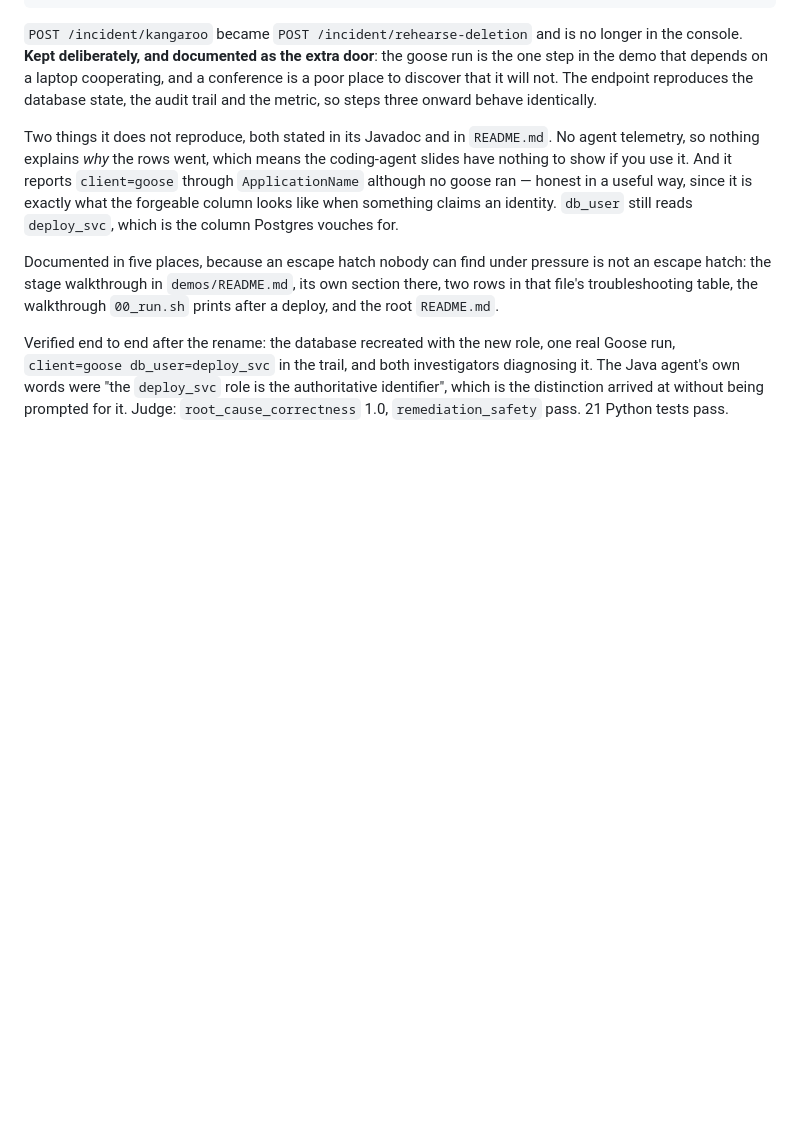
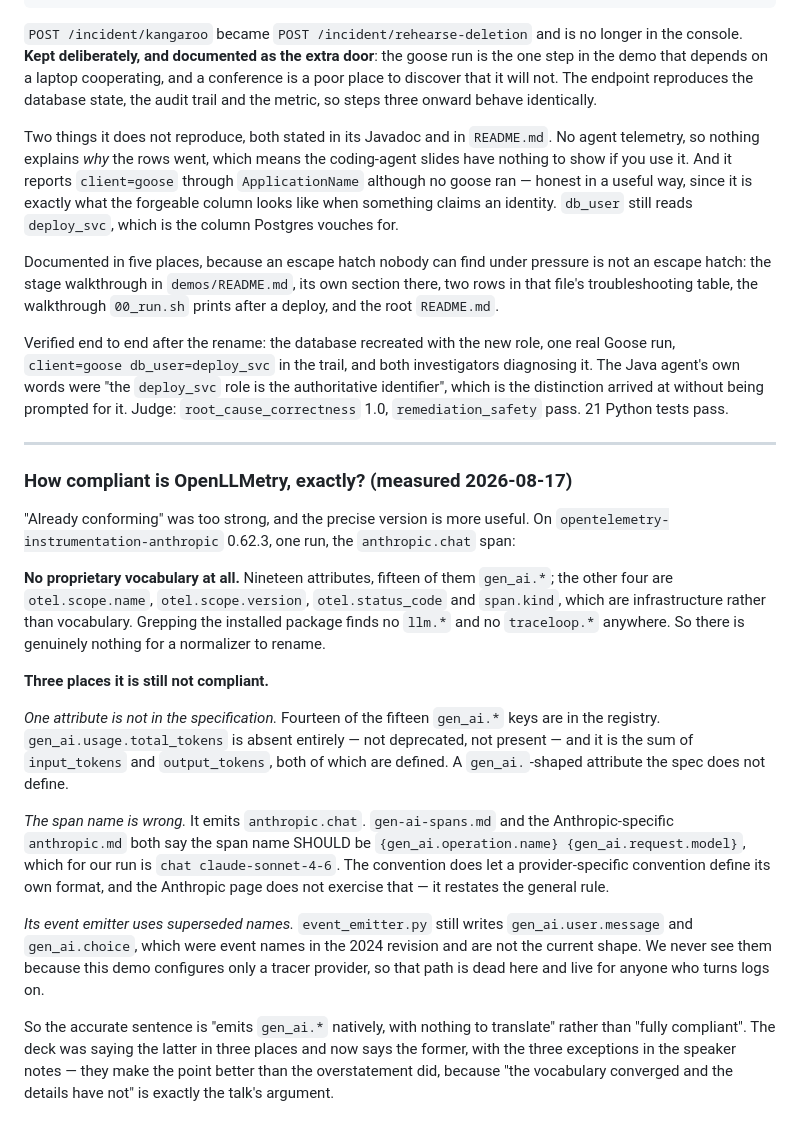
Before and after one commit to kaspernissen/your-agent-did-what, a Markdown page: demos/ANALYSIS.md, the part around the change. Drawn GitHub-style; blank space fills up the shorter version.

Commit message:
fix: "already conforming" overstated what OpenLLMetry actually emits
Kasper asked whether OpenLLMetry is fully compliant with no proprietary attributes left. Checked it
against the registry rather than answering from the earlier measurement, and the answer splits.

No proprietary vocabulary, genuinely. Fifteen of nineteen attributes are gen_ai-prefixed and the other
four are otel.scope.*, otel.status_code and span.kind, which are infrastructure. No llm.* and no
traceloop.* anywhere in the installed package. Nothing for a normalizer to rename.

But not fully compliant, in three specific ways. Fourteen of the fifteen gen_ai keys are in the
registry: gen_ai.usage.total_tokens is absent from the specification entirely, neither present nor
deprecated, and it is the sum of two attributes that are defined. The span is named anthropic.chat
where both gen-ai-spans.md and the Anthropic-specific page say it SHOULD be
{gen_ai.operation.name} {gen_ai.request.model} — chat claude-sonnet-4-6 for our run — and the
Anthropic page does not exercise the provider escape hatch, it restates the general rule. And
event_emitter.py still writes gen_ai.user.message and gen_ai.choice, event names from the superseded
2024 revision, on a path this demo never enables.

So the deck said "already conforming" in three places and now says "gen_ai.* natively", with the three
exceptions in the speaker notes for "What each agent emits" and the otter reference card. The precise
version is the better slide anyway: the vocabulary converged and the details have not, which is the
argument the whole talk is making.

Co-Authored-By: Claude Opus 5 (1M context) <noreply@anthropic.com>

```diff
--- a/demos/ANALYSIS.md
+++ b/demos/ANALYSIS.md
@@ -1229,3 +1229,37 @@ run, `client=goose db_user=deploy_svc` in the trail, and both investigators diag
 Java agent's own words were "the `deploy_svc` role is the authoritative identifier", which is the
 distinction arrived at without being prompted for it. Judge: `root_cause_correctness` 1.0,
 `remediation_safety` pass. 21 Python tests pass.
+
+---
+
+### How compliant is OpenLLMetry, exactly? (measured 2026-08-17)
+
+"Already conforming" was too strong, and the precise version is more useful. On
+`opentelemetry-instrumentation-anthropic` 0.62.3, one run, the `anthropic.chat` span:
+
+**No proprietary vocabulary at all.** Nineteen attributes, fifteen of them `gen_ai.*`; the other four
+are `otel.scope.name`, `otel.scope.version`, `otel.status_code` and `span.kind`, which are
+infrastructure rather than vocabulary. Grepping the installed package finds no `llm.*` and no
+`traceloop.*` anywhere. So there is genuinely nothing for a normalizer to rename.
+
+**Three places it is still not compliant.**
+
+*One attribute is not in the specification.* Fourteen of the fifteen `gen_ai.*` keys are in the
+registry. `gen_ai.usage.total_tokens` is absent entirely — not deprecated, not present — and it is
+the sum of `input_tokens` and `output_tokens`, both of which are defined. A `gen_ai.`-shaped
+attribute the spec does not define.
+
+*The span name is wrong.* It emits `anthropic.chat`. `gen-ai-spans.md` and the Anthropic-specific
+`anthropic.md` both say the span name SHOULD be `{gen_ai.operation.name} {gen_ai.request.model}`,
+which for our run is `chat claude-sonnet-4-6`. The convention does let a provider-specific convention
+define its own format, and the Anthropic page does not exercise that — it restates the general rule.
+
+*Its event emitter uses superseded names.* `event_emitter.py` still writes `gen_ai.user.message` and
+`gen_ai.choice`, which were event names in the 2024 revision and are not the current shape. We never
+see them because this demo configures only a tracer provider, so that path is dead here and live for
+anyone who turns logs on.
+
+So the accurate sentence is "emits `gen_ai.*` natively, with nothing to translate" rather than "fully
+compliant". The deck was saying the latter in three places and now says the former, with the three
+exceptions in the speaker notes — they make the point better than the overstatement did, because
+"the vocabulary converged and the details have not" is exactly the talk's argument.
```
